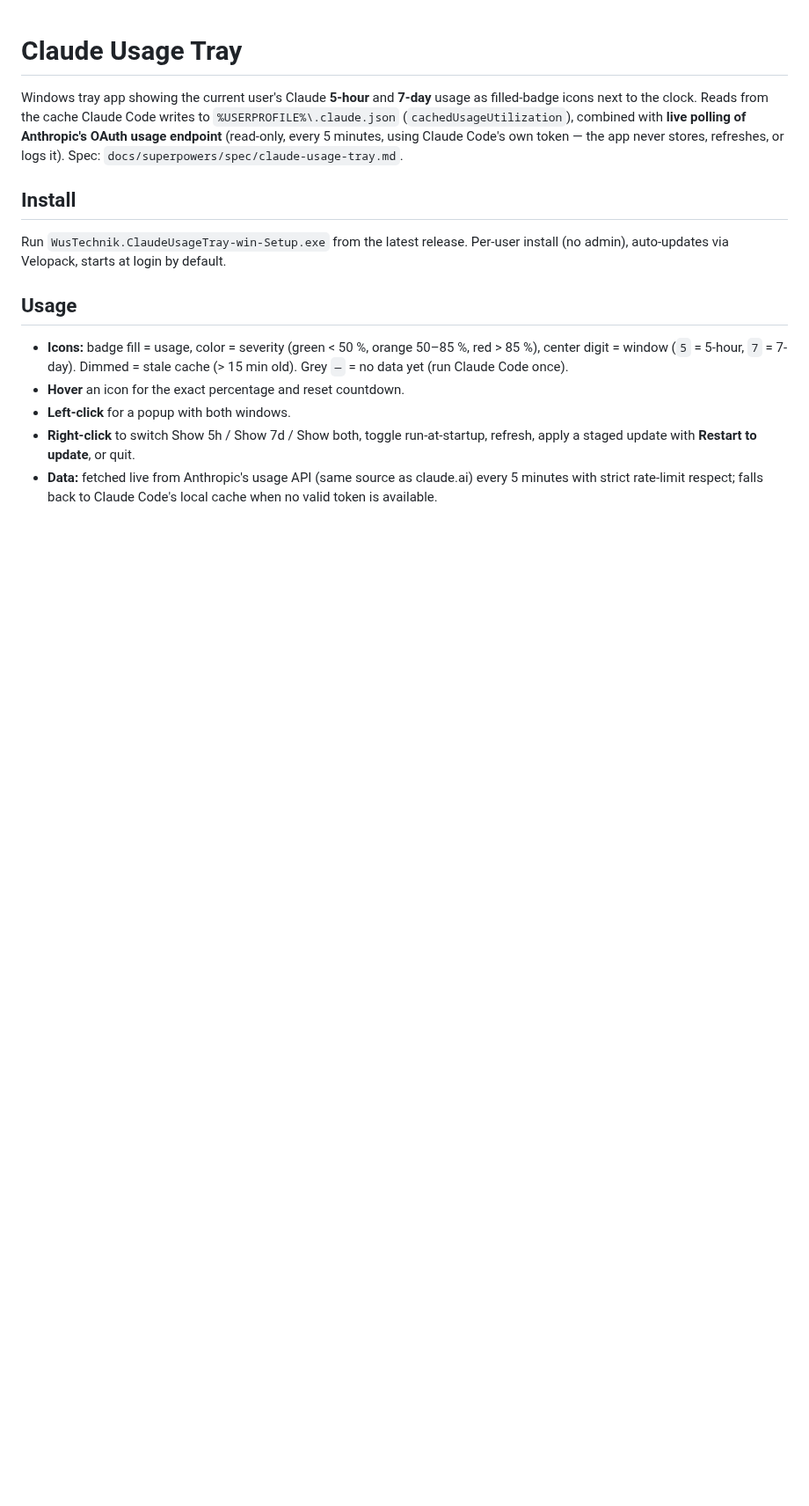
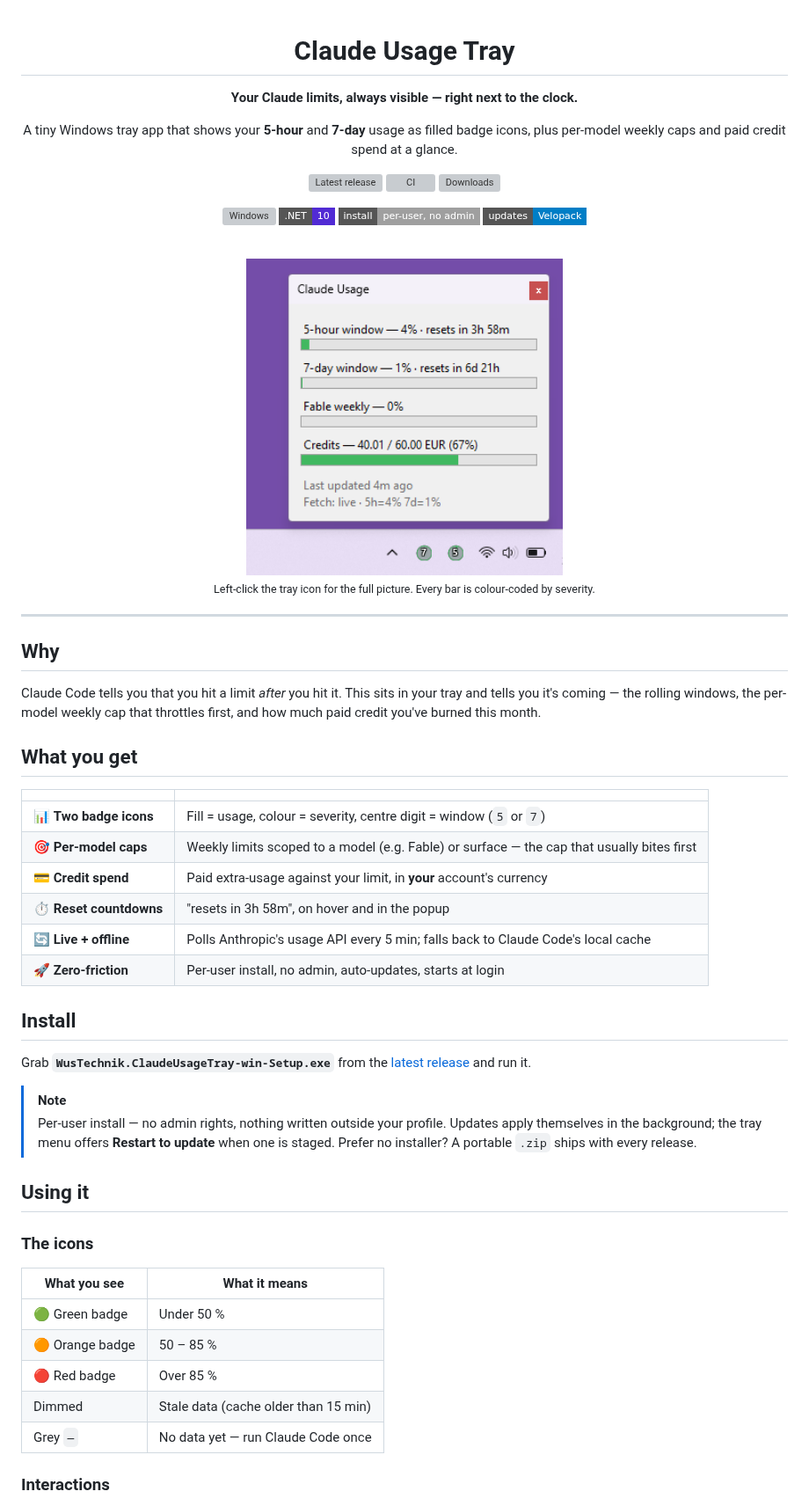
Before and after one commit to wus-technik/win_systray-claude-usage, a Markdown page: README.md, the part around one of its changes. Shown at 88% size. GitHub-like rendering; pictures changed too: docs/screenshot-popup.png (added); badges without logos; blank space fills up the shorter version; grey boxes are pictures that could not be loaded.

```diff
--- a/README.md
+++ b/README.md
@@ -1,26 +3,68 @@
 # Claude Usage Tray
 
-Windows tray app showing the current user's Claude **5-hour** and **7-day** usage
-as filled-badge icons next to the clock. Reads from the cache Claude Code
-writes to `%USERPROFILE%\.claude.json` (`cachedUsageUtilization`), combined with
-**live polling of Anthropic's OAuth usage endpoint** (read-only, every 5 minutes,
-using Claude Code's own token — the app never stores, refreshes, or logs it).
-Spec: `docs/superpowers/spec/claude-usage-tray.md`.
+**Your Claude limits, always visible — right next to the clock.**
+
+A tiny Windows tray app that shows your **5-hour** and **7-day** usage as filled badge
+icons, plus per-model weekly caps and paid credit spend at a glance.
+
+[![Latest release](https://img.shields.io/github/v/release/wus-technik/win_systray-claude-usage?style=for-the-badge&logo=github&color=6C4BF6)](https://github.com/wus-technik/win_systray-claude-usage/releases/latest)
+[![CI](https://img.shields.io/github/actions/workflow/status/wus-technik/win_systray-claude-usage/ci.yml?branch=main&style=for-the-badge&label=CI)](https://github.com/wus-technik/win_systray-claude-usage/actions/workflows/ci.yml)
+[![Downloads](https://img.shields.io/github/downloads/wus-technik/win_systray-claude-usage/total?style=for-the-badge&color=2EA043)](https://github.com/wus-technik/win_systray-claude-usage/releases)
+
+![Windows](https://img.shields.io/badge/Windows_10%2F11-x64-0078D6?style=flat-square&logo=windows&logoColor=white)
+![.NET](https://img.shields.io/badge/.NET-10-512BD4?style=flat-square&logo=dotnet&logoColor=white)
+![Install](https://img.shields.io/badge/install-per--user,_no_admin-lightgrey?style=flat-square)
+![Auto-update](https://img.shields.io/badge/updates-Velopack-informational?style=flat-square)
+
+<br>
+
+<img src="docs/screenshot-popup.png" alt="The Claude Usage Tray popup showing the 5-hour window at 4%, the 7-day window at 1%, a Fable weekly row at 0%, and credits at 40.01 of 60.00 EUR" width="360">
+
+<sub>Left-click the tray icon for the full picture. Every bar is colour-coded by severity.</sub>
+
+</div>
+
+---
+
+## Why
+
+Claude Code tells you that you hit a limit *after* you hit it. This sits in your tray and
+tells you it's coming — the rolling windows, the per-model weekly cap that throttles first,
+and how much paid credit you've burned this month.
+
+## What you get
+
+| | |
+|---|---|
+| 📊 **Two badge icons** | Fill = usage, colour = severity, centre digit = window (`5` or `7`) |
+| 🎯 **Per-model caps** | Weekly limits scoped to a model (e.g. Fable) or surface — the cap that usually bites first |
+| 💳 **Credit spend** | Paid extra-usage against your limit, in **your** account's currency |
+| ⏱️ **Reset countdowns** | "resets in 3h 58m", on hover and in the popup |
+| 🔄 **Live + offline** | Polls Anthropic's usage API every 5 min; falls back to Claude Code's local cache |
+| 🚀 **Zero-friction** | Per-user install, no admin, auto-updates, starts at login |
 
 ## Install
 
-Run `WusTechnik.ClaudeUsageTray-win-Setup.exe` from the latest release. Per-user install
-(no admin), auto-updates via Velopack, starts at login by default.
+Grab **`WusTechnik.ClaudeUsageTray-win-Setup.exe`** from the
+[latest release](https://github.com/wus-technik/win_systray-claude-usage/releases/latest)
+and run it.
 
-## Usage
+> [!NOTE]
+> Per-user install — no admin rights, nothing written outside your profile. Updates apply
+> themselves in the background; the tray menu offers **Restart to update** when one is staged.
+> Prefer no installer? A portable `.zip` ships with every release.
 
-- **Icons:** badge fill = usage, color = severity (green < 50 %, orange 50–85 %,
-  red > 85 %), center digit = window (`5` = 5-hour, `7` = 7-day). Dimmed = stale
-  cache (> 15 min old). Grey `—` = no data yet (run Claude Code once).
-- **Hover** an icon for the exact percentage and reset countdown.
-- **Left-click** for a popup with both windows.
-- **Right-click** to switch Show 5h / Show 7d / Show both, toggle run-at-startup,
-  refresh, apply a staged update with **Restart to update**, or quit.
-- **Data:** fetched live from Anthropic's usage API (same source as claude.ai)
-  every 5 minutes with strict rate-limit respect; falls back to Claude Code's
-  local cache when no valid token is available.
+## Using it
+
+### The icons
+
+| What you see | What it means |
+|---|---|
+| 🟢 Green badge | Under 50 % |
+| 🟠 Orange badge | 50 – 85 % |
+| 🔴 Red badge | Over 85 % |
+| Dimmed | Stale data (cache older than 15 min) |
+| Grey `—` | No data yet — run Claude Code once |
+
+### Interactions
+
```
Also changed, not shown: other parts of README.md (+79 -8 lines).
